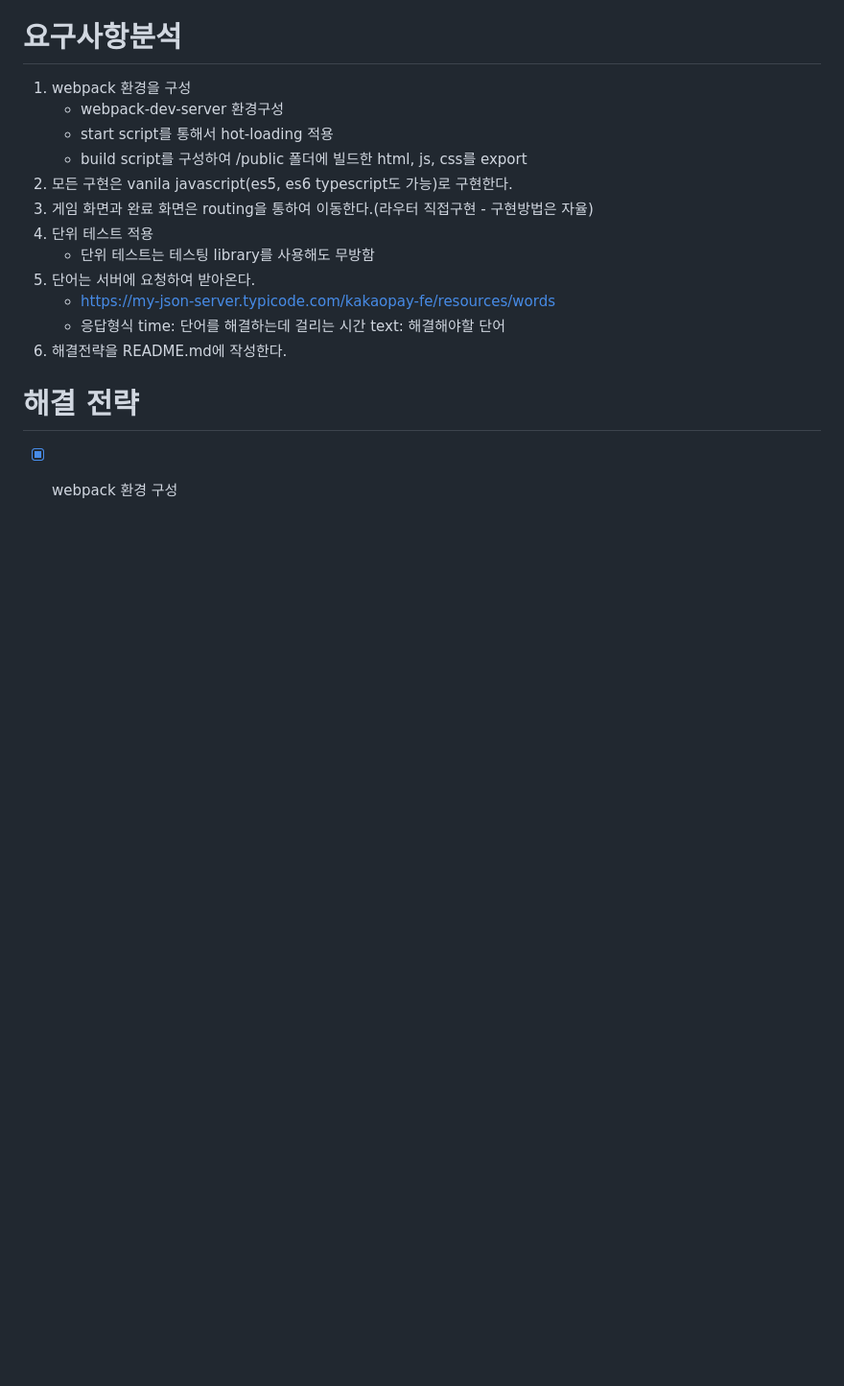
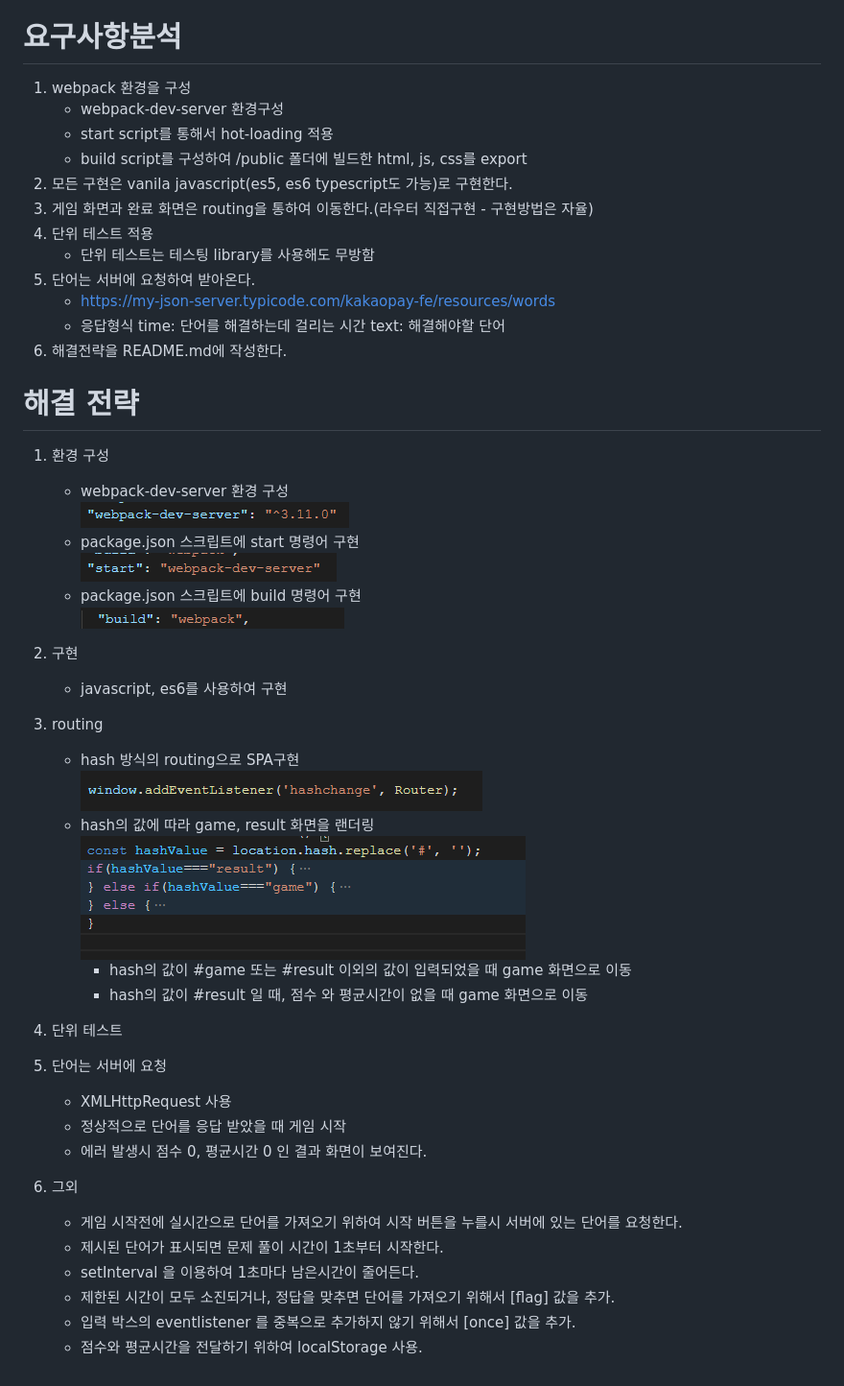
Before and after one commit to eagleduk/speed_game, a Markdown page: README.md, the part around the change. Shown: that part at 96% size. GitHub-like rendering; pictures changed too: readme/image1.PNG (added), readme/image2.PNG (added), readme/image3.PNG (added); blank space fills up the shorter version.

```diff
--- a/README.md
+++ b/README.md
@@ -27,4 +27,36 @@
 6. 해결전략을 README.md에 작성한다.
 
 # 해결 전략
--[x] webpack 환경 구성
+1. 환경 구성
+    - webpack-dev-server 환경 구성
+    ![Alt text](readme/image1.PNG)
+    - package.json 스크립트에 start 명령어 구현
+    ![Alt text](readme/image2.PNG)
+    - package.json 스크립트에 build 명령어 구현
+    ![Alt text](readme/image3.PNG)
+
+2. 구현
+    - javascript, es6를 사용하여 구현
+
+3. routing
+    - hash 방식의 routing으로 SPA구현
+    ![Alt text](readme/image4.PNG)
+    - hash의 값에 따라 game, result 화면을 랜더링
+    ![Alt text](readme/image5.PNG)
+        - hash의 값이 #game 또는 #result 이외의 값이 입력되었을 때 game 화면으로 이동
+        - hash의 값이 #result 일 때, 점수 와 평균시간이 없을 때 game 화면으로 이동
+
+4. 단위 테스트
+
+5. 단어는 서버에 요청
+    - XMLHttpRequest 사용
+    - 정상적으로 단어를 응답 받았을 때 게임 시작
+    - 에러 발생시 점수 0, 평균시간 0 인 결과 화면이 보여진다.
+
+6. 그외
+    - 게임 시작전에 실시간으로 단어를 가져오기 위하여 시작 버튼을 누를시 서버에 있는 단어를 요청한다.
+    - 제시된 단어가 표시되면 문제 풀이 시간이 1초부터 시작한다.
+    - setInterval 을 이용하여 1초마다 남은시간이 줄어든다.
+    - 제한된 시간이 모두 소진되거나, 정답을 맞추면 단어를 가져오기 위해서 [flag] 값을 추가.
+    - 입력 박스의 eventlistener 를 중복으로 추가하지 않기 위해서 [once] 값을 추가.
+    - 점수와 평균시간을 전달하기 위하여 localStorage 사용.
```
Also changed, not shown: 3 other files.
